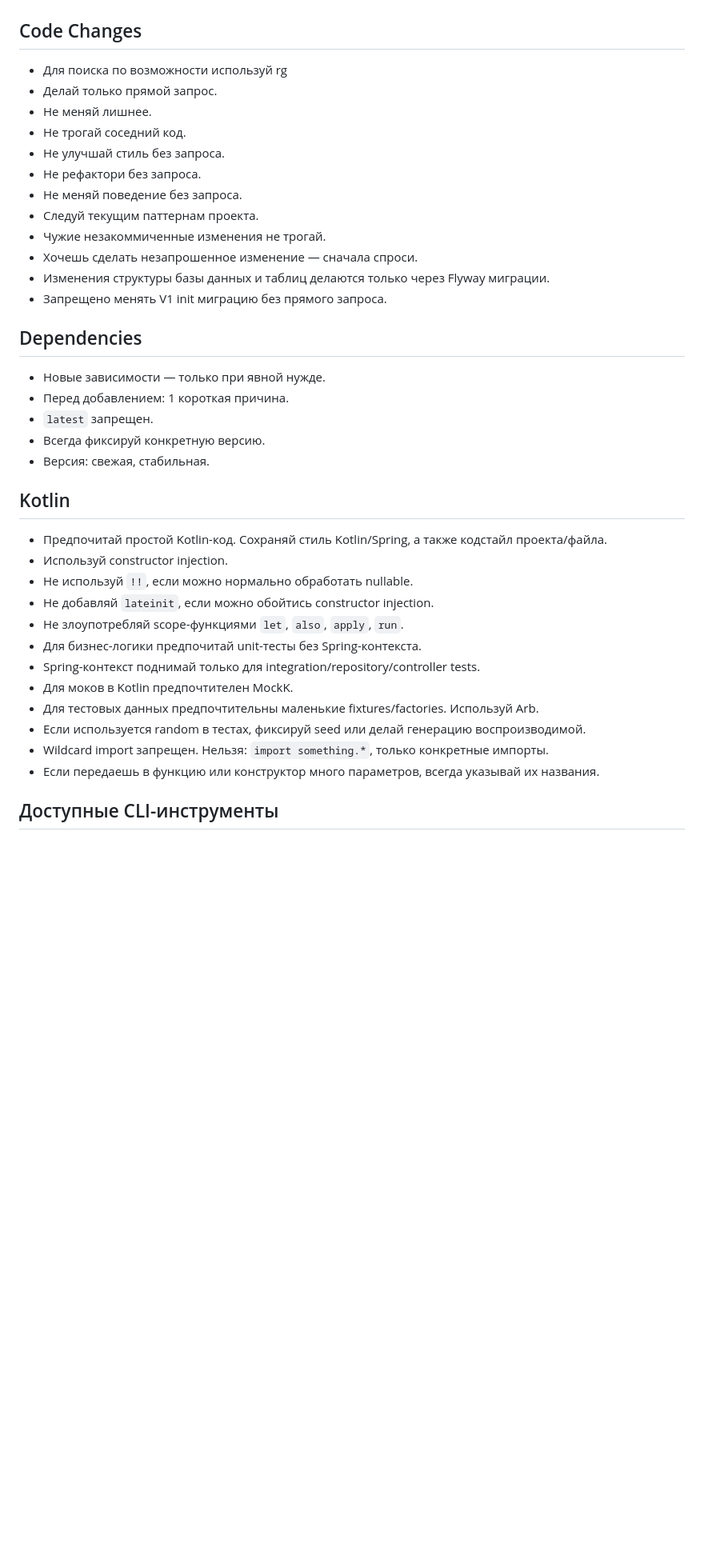
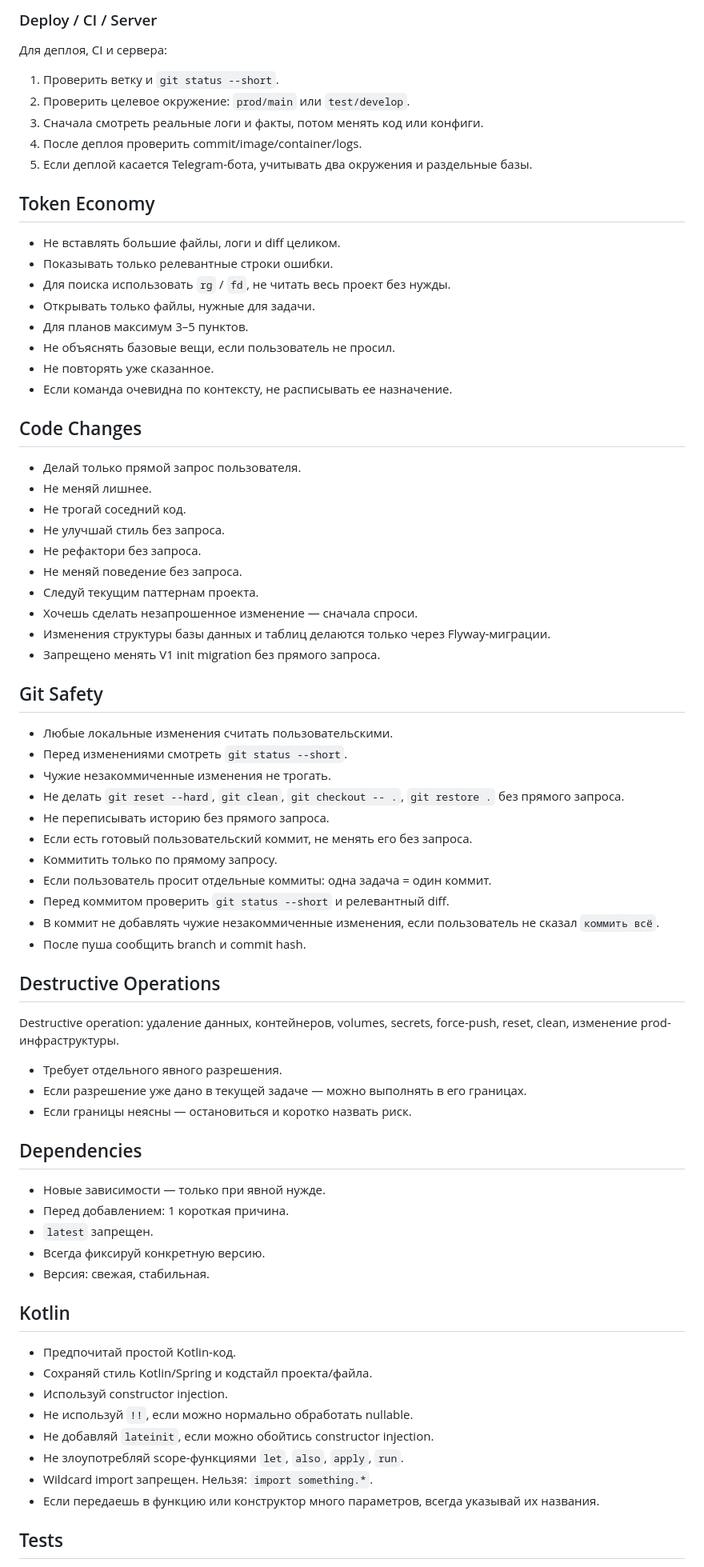
Before and after one commit to nkudrin713/kradnik, a Markdown page: AGENTS.md, the part around one of its changes. Shown at 80% size. Drawn GitHub-style; blank space fills up the shorter version.

```diff
--- a/AGENTS.md
+++ b/AGENTS.md
@@ -77,18 +76,58 @@
+### Deploy / CI / Server
+
+Для деплоя, CI и сервера:
+
+1. Проверить ветку и `git status --short`.
+2. Проверить целевое окружение: `prod/main` или `test/develop`.
+3. Сначала смотреть реальные логи и факты, потом менять код или конфиги.
+4. После деплоя проверить commit/image/container/logs.
+5. Если деплой касается Telegram-бота, учитывать два окружения и раздельные базы.
+
+## Token Economy
+
+- Не вставлять большие файлы, логи и diff целиком.
+- Показывать только релевантные строки ошибки.
+- Для поиска использовать `rg` / `fd`, не читать весь проект без нужды.
+- Открывать только файлы, нужные для задачи.
+- Для планов максимум 3–5 пунктов.
+- Не объяснять базовые вещи, если пользователь не просил.
+- Не повторять уже сказанное.
+- Если команда очевидна по контексту, не расписывать ее назначение.
 
 ## Code Changes
 
-- Для поиска по возможности используй rg
-- Делай только прямой запрос.
+- Делай только прямой запрос пользователя.
 - Не меняй лишнее.
 - Не трогай соседний код.
 - Не улучшай стиль без запроса.
 - Не рефактори без запроса.
 - Не меняй поведение без запроса.
 - Следуй текущим паттернам проекта.
-- Чужие незакоммиченные изменения не трогай.
 - Хочешь сделать незапрошенное изменение — сначала спроси.
-- Изменения структуры базы данных и таблиц делаются только через Flyway миграции.
-- Запрещено менять V1 init миграцию без прямого запроса.
+- Изменения структуры базы данных и таблиц делаются только через Flyway-миграции.
+- Запрещено менять V1 init migration без прямого запроса.
+
+## Git Safety
+
+- Любые локальные изменения считать пользовательскими.
+- Перед изменениями смотреть `git status --short`.
+- Чужие незакоммиченные изменения не трогать.
+- Не делать `git reset --hard`, `git clean`, `git checkout -- .`, `git restore .` без прямого запроса.
+- Не переписывать историю без прямого запроса.
+- Если есть готовый пользовательский коммит, не менять его без запроса.
+- Коммитить только по прямому запросу.
+- Если пользователь просит отдельные коммиты: одна задача = один коммит.
+- Перед коммитом проверить `git status --short` и релевантный diff.
+- В коммит не добавлять чужие незакоммиченные изменения, если пользователь не сказал `коммить всё`.
+- После пуша сообщить branch и commit hash.
+
+## Destructive Operations
+
+Destructive operation: удаление данных, контейнеров, volumes, secrets, force-push, reset, clean, изменение prod-инфраструктуры.
+
+- Требует отдельного явного разрешения.
+- Если разрешение уже дано в текущей задаче — можно выполнять в его границах.
+- Если границы неясны — остановиться и коротко назвать риск.
 
 ## Dependencies
 
@@ -100,18 +139,14 @@
 
 ## Kotlin
 
-- Предпочитай простой Kotlin-код. Сохраняй стиль Kotlin/Spring, а также кодстайл проекта/файла.
+- Предпочитай простой Kotlin-код.
+- Сохраняй стиль Kotlin/Spring и кодстайл проекта/файла.
 - Используй constructor injection.
 - Не используй `!!`, если можно нормально обработать nullable.
 - Не добавляй `lateinit`, если можно обойтись constructor injection.
 - Не злоупотребляй scope-функциями `let`, `also`, `apply`, `run`.
-- Для бизнес-логики предпочитай unit-тесты без Spring-контекста.
-- Spring-контекст поднимай только для integration/repository/controller tests.
-- Для моков в Kotlin предпочтителен MockK.
-- Для тестовых данных предпочтительны маленькие fixtures/factories. Используй Arb.
-- Если используется random в тестах, фиксируй seed или делай генерацию воспроизводимой.
-- Wildcard import запрещен. Нельзя: `import something.*`, только конкретные импорты.
+- Wildcard import запрещен. Нельзя: `import something.*`.
 - Если передаешь в функцию или конструктор много параметров, всегда указывай их названия.
 
-## Доступные CLI-инструменты
+## Tests
 
```
Also changed, not shown: other parts of AGENTS.md (+74 -74 lines).
